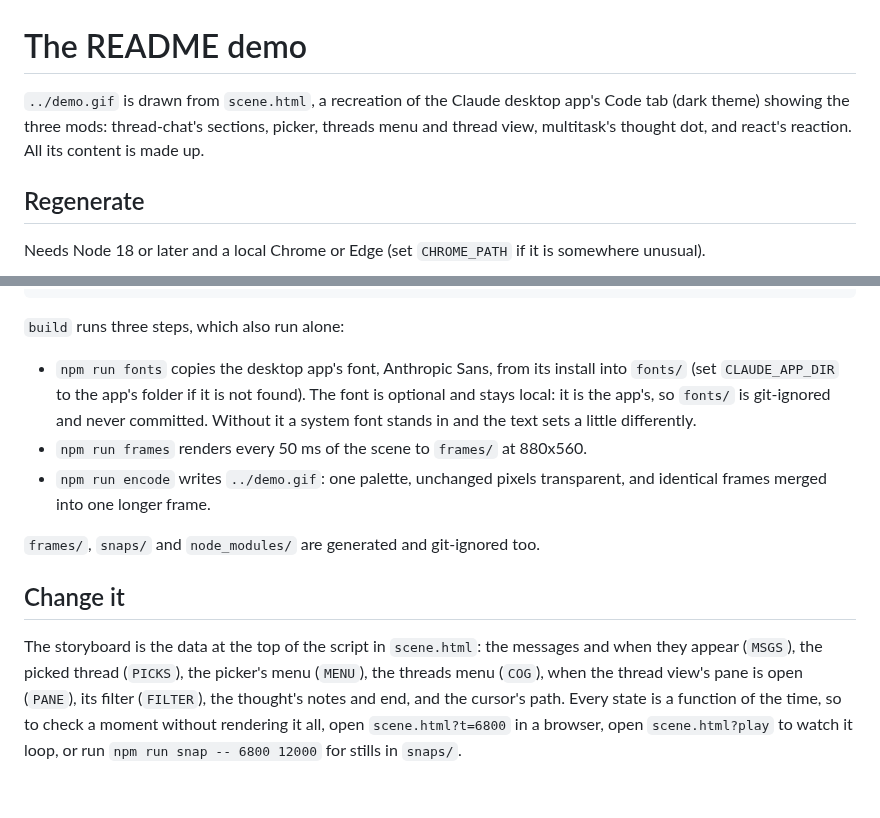
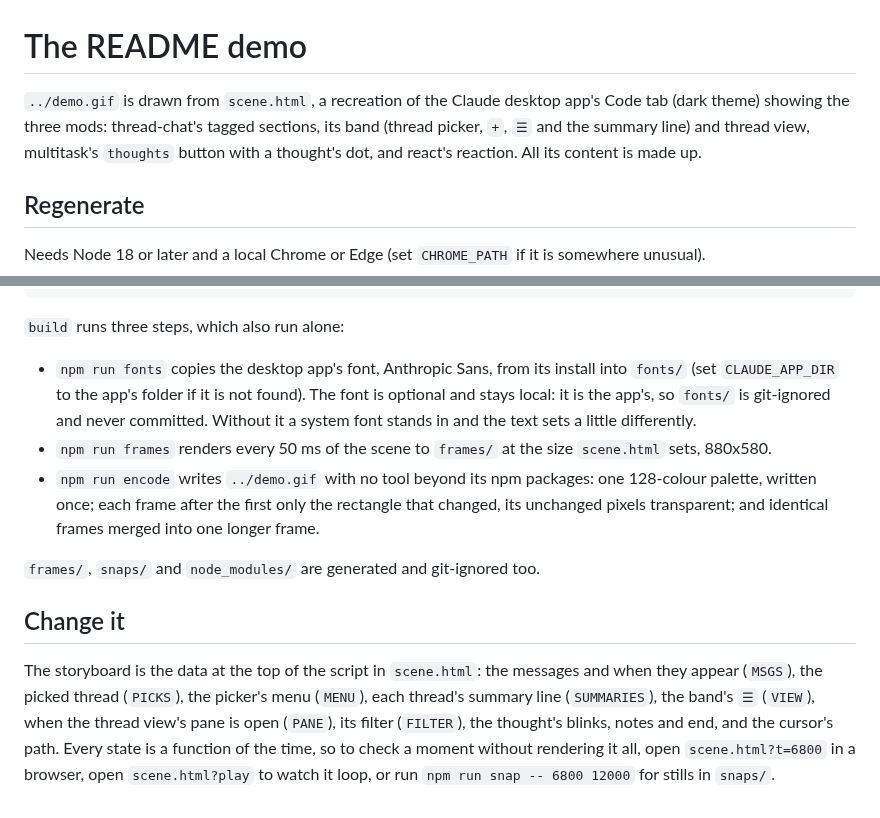
Before and after one commit to Yati1/claude-multitask, a Markdown page: docs/demo/README.md, 2 parts joined by grey strips. Drawn GitHub-style.

Commit message:
Redraw the README demo for the current UI and encode it smaller
The scene now shows the transcript as a centred column, the band's
thread picker with `+` and `☰` (no cog menu) and its summary line, the
tags' move and filter buttons, and the `thoughts` button with its dot
beside the Multitask dropdown. The thread view now opens from `☰`.

The encoder writes one 128-colour palette once and each later frame as
only the rectangle that changed, still with gifenc alone: 407 KB, down
from 944 KB.

Co-Authored-By: Claude Opus 5.5 <noreply@anthropic.com>

```diff
--- a/docs/demo/README.md
+++ b/docs/demo/README.md
@@ -1,6 +1,6 @@
 # The README demo
 
-`../demo.gif` is drawn from `scene.html`, a recreation of the Claude desktop app's Code tab (dark theme) showing the three mods: thread-chat's sections, picker, threads menu and thread view, multitask's thought dot, and react's reaction. All its content is made up.
+`../demo.gif` is drawn from `scene.html`, a recreation of the Claude desktop app's Code tab (dark theme) showing the three mods: thread-chat's tagged sections, its band (thread picker, `+`, `☰` and the summary line) and thread view, multitask's `thoughts` button with a thought's dot, and react's reaction. All its content is made up.
 
 ## Regenerate
 
@@ -15,11 +15,11 @@ npm run build
 `build` runs three steps, which also run alone:
 
 - `npm run fonts` copies the desktop app's font, Anthropic Sans, from its install into `fonts/` (set `CLAUDE_APP_DIR` to the app's folder if it is not found). The font is optional and stays local: it is the app's, so `fonts/` is git-ignored and never committed. Without it a system font stands in and the text sets a little differently.
-- `npm run frames` renders every 50 ms of the scene to `frames/` at 880x560.
-- `npm run encode` writes `../demo.gif`: one palette, unchanged pixels transparent, and identical frames merged into one longer frame.
+- `npm run frames` renders every 50 ms of the scene to `frames/` at the size `scene.html` sets, 880x580.
+- `npm run encode` writes `../demo.gif` with no tool beyond its npm packages: one 128-colour palette, written once; each frame after the first only the rectangle that changed, its unchanged pixels transparent; and identical frames merged into one longer frame.
 
 `frames/`, `snaps/` and `node_modules/` are generated and git-ignored too.
 
 ## Change it
 
-The storyboard is the data at the top of the script in `scene.html`: the messages and when they appear (`MSGS`), the picked thread (`PICKS`), the picker's menu (`MENU`), the threads menu (`COG`), when the thread view's pane is open (`PANE`), its filter (`FILTER`), the thought's notes and end, and the cursor's path. Every state is a function of the time, so to check a moment without rendering it all, open `scene.html?t=6800` in a browser, open `scene.html?play` to watch it loop, or run `npm run snap -- 6800 12000` for stills in `snaps/`.
+The storyboard is the data at the top of the script in `scene.html`: the messages and when they appear (`MSGS`), the picked thread (`PICKS`), the picker's menu (`MENU`), each thread's summary line (`SUMMARIES`), the band's `☰` (`VIEW`), when the thread view's pane is open (`PANE`), its filter (`FILTER`), the thought's blinks, notes and end, and the cursor's path. Every state is a function of the time, so to check a moment without rendering it all, open `scene.html?t=6800` in a browser, open `scene.html?play` to watch it loop, or run `npm run snap -- 6800 12000` for stills in `snaps/`.
```
Also changed, not shown: docs/demo.gif, 3 other files.
